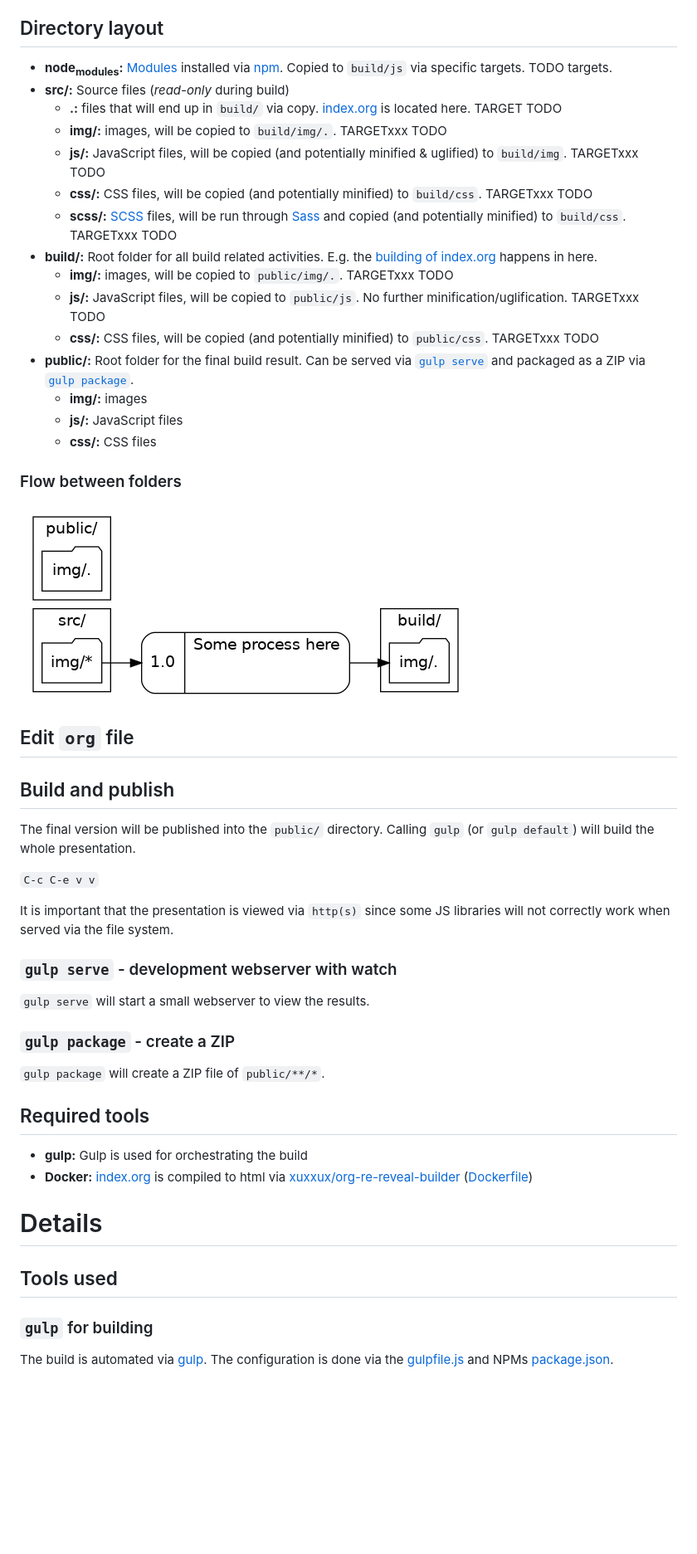
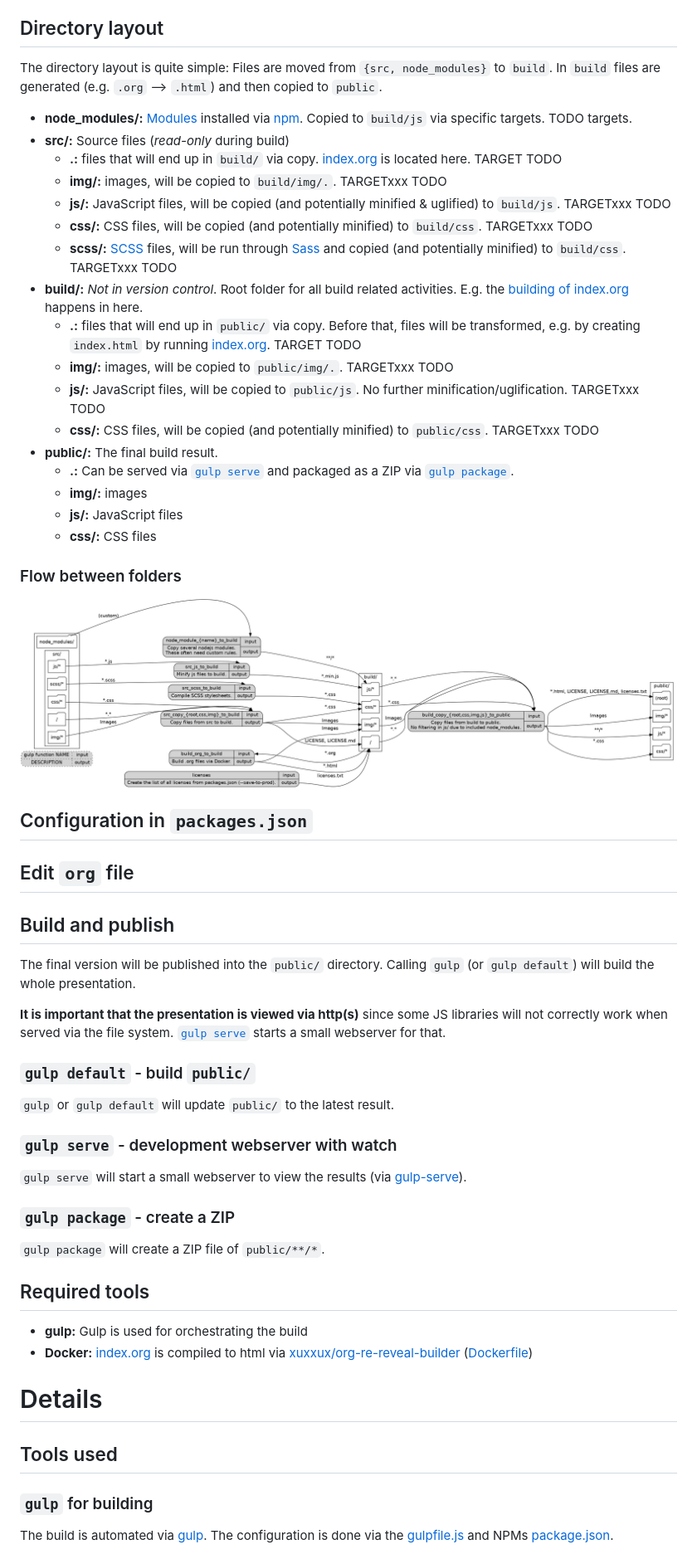
Before and after one commit to neuhalje/presentation_git-from-the-inside, a Markdown page: doc/BUILD.md, the part around the change printed below. Shown: that part at 83% size. Drawn GitHub-style; pictures changed too: doc/img/flow-between-folders.png; blank space fills up the shorter version.

```diff
--- a/doc/BUILD.md
+++ b/doc/BUILD.md
@@ -29,18 +49,22 @@
 
 ## Directory layout
 
--   **node<sub>modules</sub>:** [Modules](../package.json) installed via [npm](https://www.npmjs.com/). Copied to `build/js` via specific targets. TODO targets.
+The directory layout is quite simple: Files are moved from `{src, node_modules}` to `build`. In `build` files are generated (e.g. `.org` &#x2013;> `.html`) and then copied to `public`.
+
+-   **node\_modules/:** [Modules](../package.json) installed via [npm](https://www.npmjs.com/). Copied to `build/js` via specific targets. TODO targets.
 -   **src/:** Source files (*read-only* during build)
     -   **.:** files that will end up in `build/` via copy. [index.org](../src/index.md) is located here. TARGET TODO
     -   **img/:** images, will be copied to `build/img/.`. TARGETxxx TODO
-    -   **js/:** JavaScript files, will be copied (and potentially minified & uglified) to `build/img`. TARGETxxx TODO
+    -   **js/:** JavaScript files, will be copied (and potentially minified & uglified) to `build/js`. TARGETxxx TODO
     -   **css/:** CSS files, will be copied (and potentially minified) to `build/css`. TARGETxxx TODO
     -   **scss/:** [SCSS](https://sass-lang.com/documentation/syntax) files, will be run through [Sass](https://sass-lang.com/) and copied (and potentially minified) to `build/css`. TARGETxxx TODO
--   **build/:** Root folder for all build related activities. E.g. the [building of index.org](#orgd9fa709) happens in here.
+-   **build/:** *Not in version control*. Root folder for all build related activities. E.g. the [building of index.org](#org89c02cb) happens in here.
+    -   **.:** files that will end up in `public/` via copy. Before that, files will be transformed, e.g. by creating `index.html` by running [index.org](../src/index.md). TARGET TODO
     -   **img/:** images, will be copied to `public/img/.`. TARGETxxx TODO
     -   **js/:** JavaScript files, will be copied to `public/js`. No further minification/uglification. TARGETxxx TODO
     -   **css/:** CSS files, will be copied (and potentially minified) to `public/css`. TARGETxxx TODO
--   **public/:** Root folder for the final build result. Can be served via [`gulp serve`](#org109e943) and packaged as a ZIP via  [`gulp package`](#org6f01855).
+-   **public/:** The final build result.
+    -   **.:** Can be served via [`gulp serve`](#org1e3435d) and packaged as a ZIP via  [`gulp package`](#orga901639).
     -   **img/:** images
     -   **js/:** JavaScript files
     -   **css/:** CSS files
@@ -53,7 +77,12 @@
 ![img](img/flow-between-folders.png)
 
 
-<a id="orgb382248"></a>
+<a id="org846ad9d"></a>
+
+## Configuration in `packages.json`
+
+
+<a id="org0fd1684"></a>
 
 ## Edit `org` file
 
@@ -64,15 +93,20 @@
 
 The final version will be published into the `public/` directory. Calling `gulp` (or `gulp default`) will build the whole presentation.
 
-`C-c C-e v v`
-
-It is important that the presentation is viewed via `http(s)` since some JS libraries will not correctly work when served via the file system.
+**It is important that the presentation is viewed via http(s)** since some JS libraries will not correctly work when served via the file system. [`gulp serve`](#org1e3435d) starts a small webserver for that.
 
 
-<a id="org109e943"></a>
+<a id="org3cc67fb"></a>
+
+### `gulp default` - build `public/`
+
+`gulp` or `gulp default` will update `public/` to the latest result.
+
+
+<a id="org1e3435d"></a>
 
 ### `gulp serve` - development webserver with watch
 
-`gulp serve` will start a small webserver to view the results.
+`gulp serve` will start a small webserver to view the results (via [gulp-serve](https://www.npmjs.com/package/gulp-serve)).
 
 
```
Also changed, not shown: other parts of doc/BUILD.md (+50 -30 lines), 1 other file.
